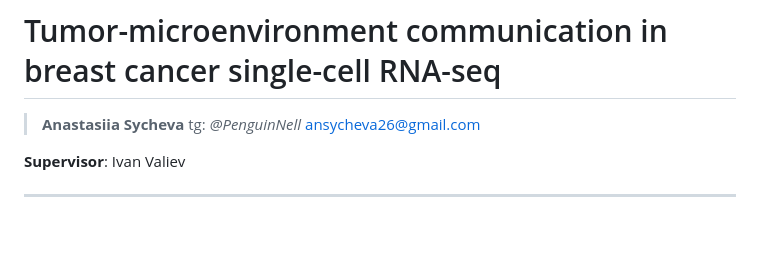
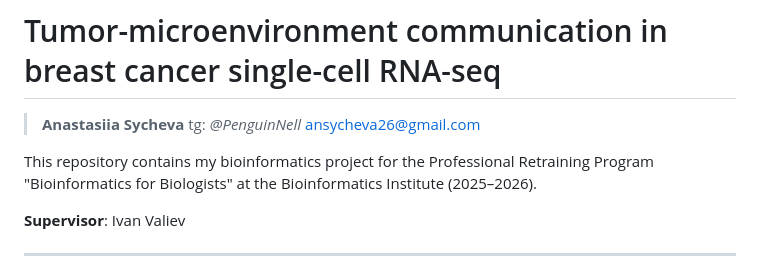
Before and after one commit to PenguinNell/breast-cancer-tme-ccc, a Markdown page: README.md, the part around the change. Rendered like a GitHub page; blank space fills up the shorter version.

Commit message:
Update README with project details
Added project description for bioinformatics course.

```diff
--- a/README.md
+++ b/README.md
@@ -4,6 +4,8 @@
 > **Anastasiia Sycheva** </br>
 > tg: *@PenguinNell* </br>
 > ansycheva26@gmail.com
+
+This repository contains my bioinformatics project for the Professional Retraining Program "Bioinformatics for Biologists" at the Bioinformatics Institute (2025–2026).
 
 **Supervisor**: Ivan Valiev
 
```
